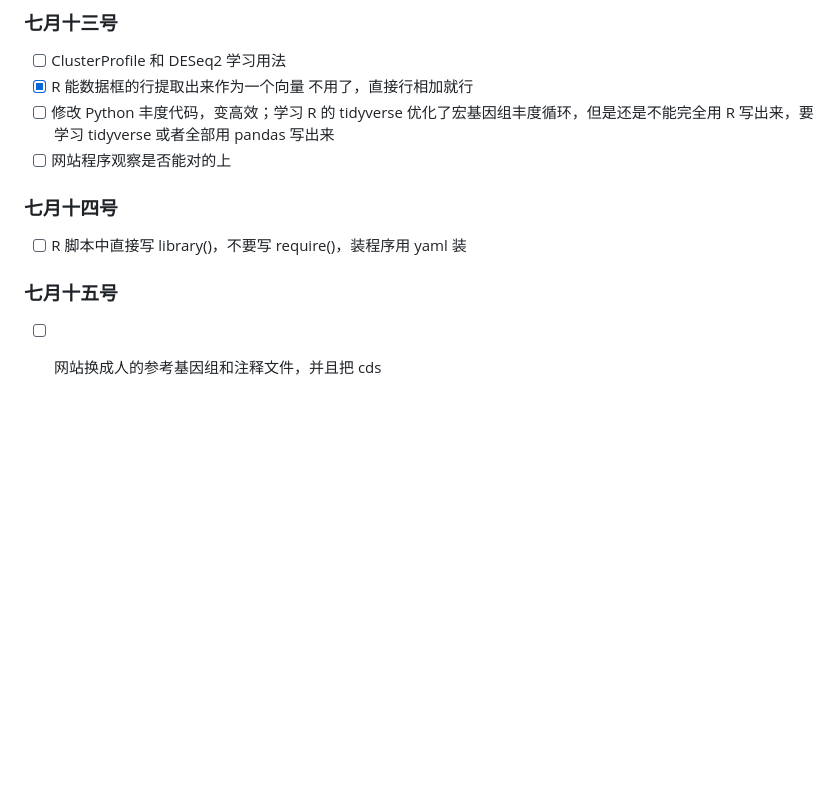
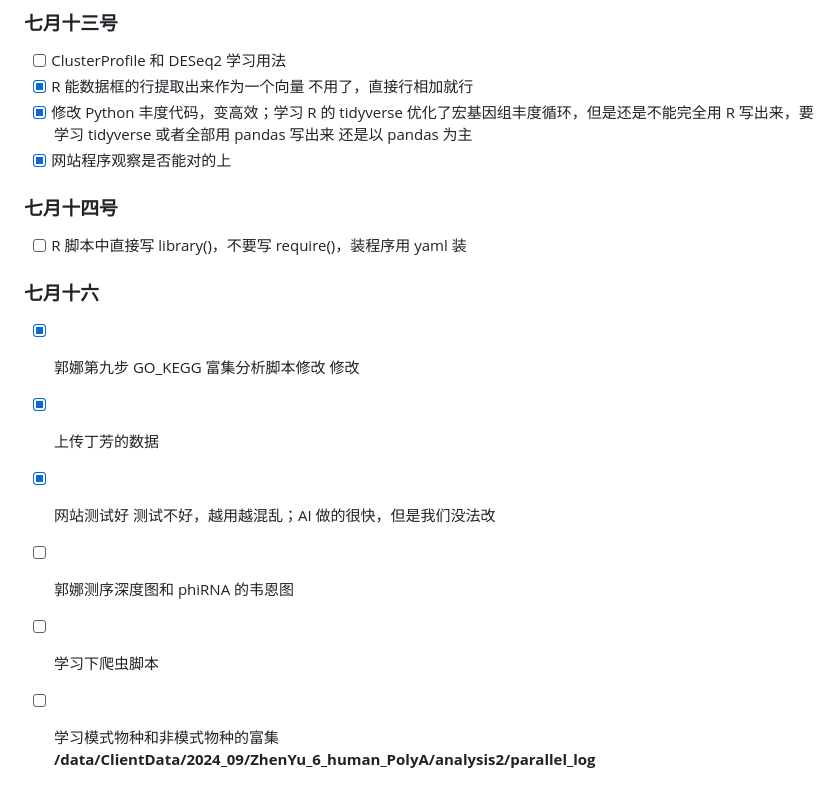
Before and after one commit to Three-Pioneers/Bioinformatics, a Markdown page: 2026.md, the part around the change. GitHub-like rendering; blank space fills up the shorter version.

```diff
--- a/2026.md
+++ b/2026.md
@@ -531,14 +531,22 @@ Rscript /data3/Data_all/script/RIP-seq/bin/GO_KEGG_Enrichment.R peak_gene.id /Da
 - [ ] ClusterProfile 和 DESeq2 学习用法
 - [x] R 能数据框的行提取出来作为一个向量
   不用了，直接行相加就行
-- [ ] 修改 Python 丰度代码，变高效；学习 R 的 tidyverse
+- [x] 修改 Python 丰度代码，变高效；学习 R 的 tidyverse
   优化了宏基因组丰度循环，但是还是不能完全用 R 写出来，要学习 tidyverse 或者全部用 pandas 写出来
-- [ ] 网站程序观察是否能对的上
+  还是以 pandas 为主
+- [x] 网站程序观察是否能对的上
 
 ### 七月十四号
 
 - [ ] R 脚本中直接写 library()，不要写 require()，装程序用 yaml 装
 
-### 七月十五号
+### 七月十六
 
-- [ ] 网站换成人的参考基因组和注释文件，并且把 cds
+- [x] 郭娜第九步 GO_KEGG 富集分析脚本修改
+  修改
+- [x] 上传丁芳的数据
+- [x] 网站测试好
+  测试不好，越用越混乱；AI 做的很快，但是我们没法改
+- [ ] 郭娜测序深度图和 phiRNA 的韦恩图
+- [ ] 学习下爬虫脚本
+- [ ] 学习模式物种和非模式物种的富集 **/data/ClientData/2024_09/ZhenYu_6_human_PolyA/analysis2/parallel_log**
```
Also changed, not shown: Bioinformatics.md (+7 -1 lines).
